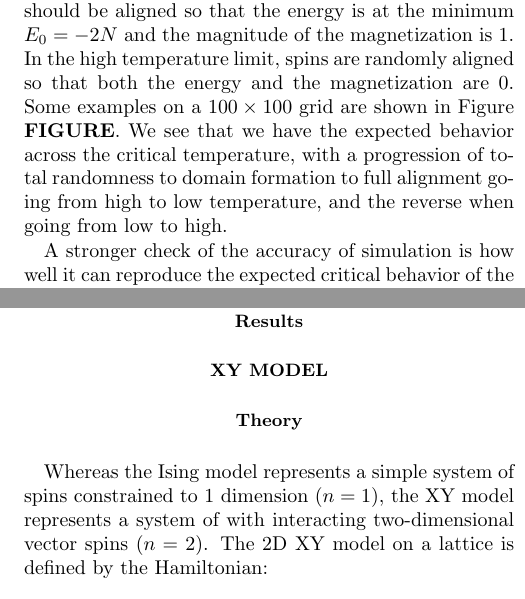
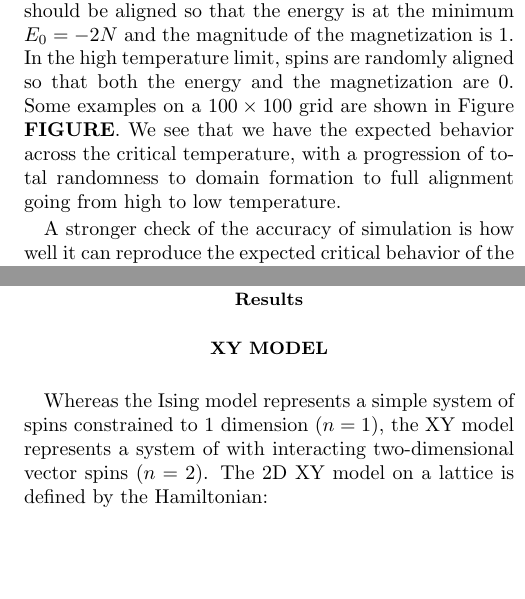
Before and after one commit to kaitshin/PHYSICS113-final-project, a LaTeX paper (Report/Simulating the 2D Ising Model.tex): two parts of the columns of pages 6 and 8 of 9, joined at a grey line, cut so that both start at the same text, the shorter picture padded with empty space. Compiled offline with pdfLaTeX.

Commit message:
merged report versions

```diff
--- a/Report/Simulating the 2D Ising Model.tex
+++ b/Report/Simulating the 2D Ising Model.tex
@@ -7,9 +7,6 @@
 \usepackage{esvect}
 
 % It may be convenient to define shortcut commands such as these:
-\newcommand{\abs}[1]{\ensuremath{\vert #1 \vert}}
-\renewcommand{\vec}[1]{\ensuremath{\mathbf{#1}}}
-\newcommand{\uvec}[1]{\ensuremath{\hat{\vec{#1}}}}
 \newcommand{\pd}{\partial}
 
 
@@ -189,7 +186,7 @@ Using the specific heat as an example, the idea is to resample our total sample
 
 
 \subsection{Results and Accuracy Check}
-As a first check, we want to make sure that the system behaves as we would expect at low and high temperature limits. In the low temperature limit, all the spins should be aligned so that the energy is at the minimum $E_0 = -2N$ and the magnitude of the magnetization is 1. In the high temperature limit, spins are randomly aligned so that both the energy and the magnetization are 0. Some examples on a $100 \times 100$ grid are shown in Figure \textbf{FIGURE}. We see that we have the expected behavior across the critical temperature, with a progression of total randomness to domain formation to full alignment going from high to low temperature, and the reverse when going from low to high.
+As a first check, we want to make sure that the system behaves as we would expect at low and high temperature limits. In the low temperature limit, all the spins should be aligned so that the energy is at the minimum $E_0 = -2N$ and the magnitude of the magnetization is 1. In the high temperature limit, spins are randomly aligned so that both the energy and the magnetization are 0. Some examples on a $100 \times 100$ grid are shown in Figure \textbf{FIGURE}. We see that we have the expected behavior across the critical temperature, with a progression of total randomness to domain formation to full alignment going from high to low temperature.
 
 A stronger check of the accuracy of simulation is how well it can reproduce the expected critical behavior of the 2D Ising model. To do this, we explore a range of temperatures,  $T = 1.6$ to $T = 2.9$, around the known critical temperature $T_c = 2.27$ in $.01$ increments, as seen in Figure \textbf{FIGURE}. At every temperature value, we allow the system to equilibrate over $100N$ sweeps for a $N \times N$ lattice, and then proceed to make $50N$ measurements of the energy and magnetization, with each measurement separated by one sweep. The measurements can then be averaged to obtain the specific heat and magnetic susceptibility. All the plots of these values for every lattice we explored can be found in the \textbf{APPENDIX}.
 
@@ -263,10 +260,9 @@ It is worth noting that for small $q$, when there are only a few un-dynamical st
 
 
 \section{XY Model}
-\subsection{Theory}
 Whereas the Ising model represents a simple system of spins constrained to 1 dimension ($n=1$), the XY model represents a system of with interacting two-dimensional vector spins ($n=2$). The 2D XY model on a lattice is defined by the Hamiltonian:
 \begin{equation}
-	H = -J\sum_{\braket{ij}} \cos(\theta_i - \theta_j) - h\sum_i \theta_i
+H = -J\sum_{\braket{ij}} \cos(\theta_i - \theta_j) - h\sum_i \theta_i
 \end{equation}
 where $\theta_i$ is the $i$th spin on the lattice, $\braket{ij}$ refers to nearest neighbors on the lattice, $J$ is the coupling strength between the spins, and $h$ is a coupling to an external magnetic field $\textbf{CITE}$. The state $\theta_i$ can belong to the region [0, 2$\pi$). Again, without loss of generality, we work with the basic case of the square lattice with the case of no external magnetic field ($h=0$). When $J > 0$, the model is ferromagnetic, and when $J<0$, the model is anti-ferromagnetic.
 
```
Also changed, not shown: Report/Simulating the 2D Ising Model.tex (2 more changed lines).
